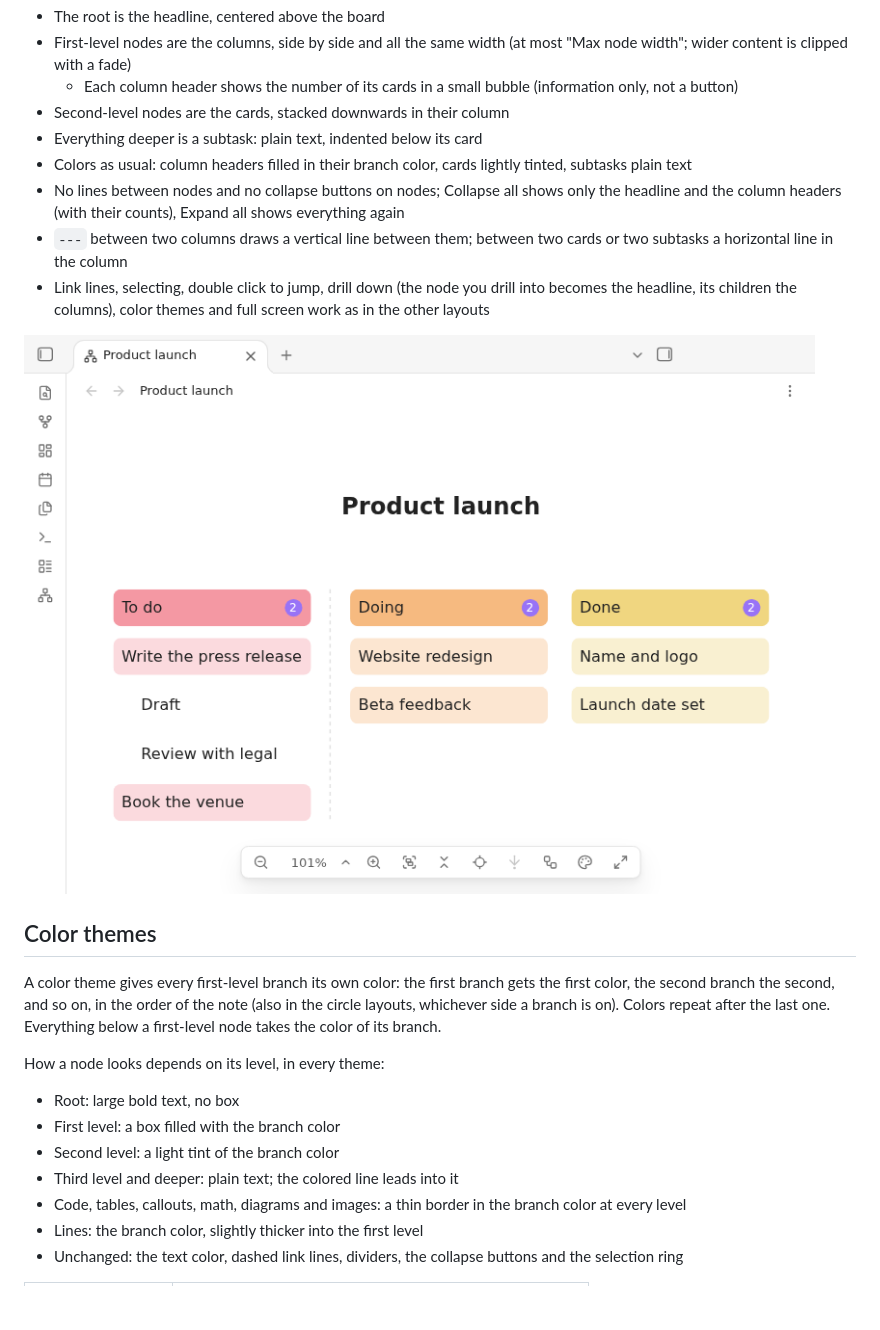
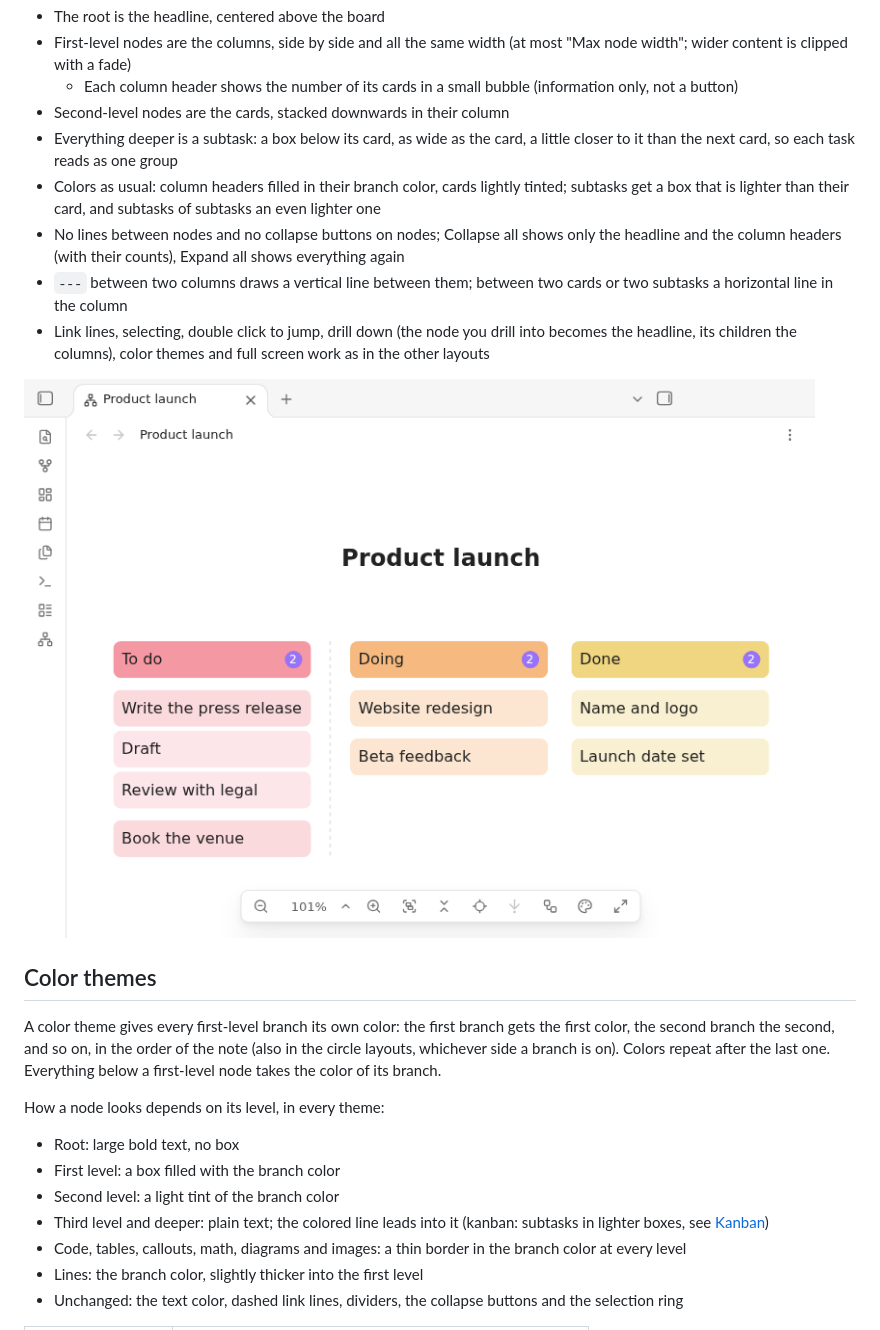
Before and after one commit to KingOfKalk/obsidian-plugin-mind-mapper, a Markdown page: docs/user-manual.md, the part around the change. Drawn GitHub-style; pictures changed too: docs/images/manual/layout-kanban.png; blank space fills up the shorter version.

```diff
--- a/docs/user-manual.md
+++ b/docs/user-manual.md
@@ -252,13 +252,13 @@ mind-mapper-layout: kanban
 - First-level nodes are the columns, side by side and all the same width (at most "Max node width"; wider content is clipped with a fade)
   - Each column header shows the number of its cards in a small bubble (information only, not a button)
 - Second-level nodes are the cards, stacked downwards in their column
-- Everything deeper is a subtask: plain text, indented below its card
-- Colors as usual: column headers filled in their branch color, cards lightly tinted, subtasks plain text
+- Everything deeper is a subtask: a box below its card, as wide as the card, a little closer to it than the next card, so each task reads as one group
+- Colors as usual: column headers filled in their branch color, cards lightly tinted; subtasks get a box that is lighter than their card, and subtasks of subtasks an even lighter one
 - No lines between nodes and no collapse buttons on nodes; Collapse all shows only the headline and the column headers (with their counts), Expand all shows everything again
 - `---` between two columns draws a vertical line between them; between two cards or two subtasks a horizontal line in the column
 - Link lines, selecting, double click to jump, drill down (the node you drill into becomes the headline, its children the columns), color themes and full screen work as in the other layouts
 
-![The product launch note as a kanban board: To do, Doing and Done columns with their card counts, cards below them, two indented subtasks under the first card and a dashed line between To do and Doing](images/manual/layout-kanban.png)
+![The product launch note as a kanban board: To do, Doing and Done columns with their card counts, cards below them, two subtasks in lighter boxes under the first card and a dashed line between To do and Doing](images/manual/layout-kanban.png)
 
 ## Color themes
 
@@ -269,7 +269,7 @@ How a node looks depends on its level, in every theme:
 - Root: large bold text, no box
 - First level: a box filled with the branch color
 - Second level: a light tint of the branch color
-- Third level and deeper: plain text; the colored line leads into it
+- Third level and deeper: plain text; the colored line leads into it (kanban: subtasks in lighter boxes, see [Kanban](#kanban))
 - Code, tables, callouts, math, diagrams and images: a thin border in the branch color at every level
 - Lines: the branch color, slightly thicker into the first level
 - Unchanged: the text color, dashed link lines, dividers, the collapse buttons and the selection ring
```
Also changed, not shown: README.md (+2 -2 lines), docs/mvp.md (+6 -6 lines), docs/images/listing/3-kanban.png, 1 other file.
